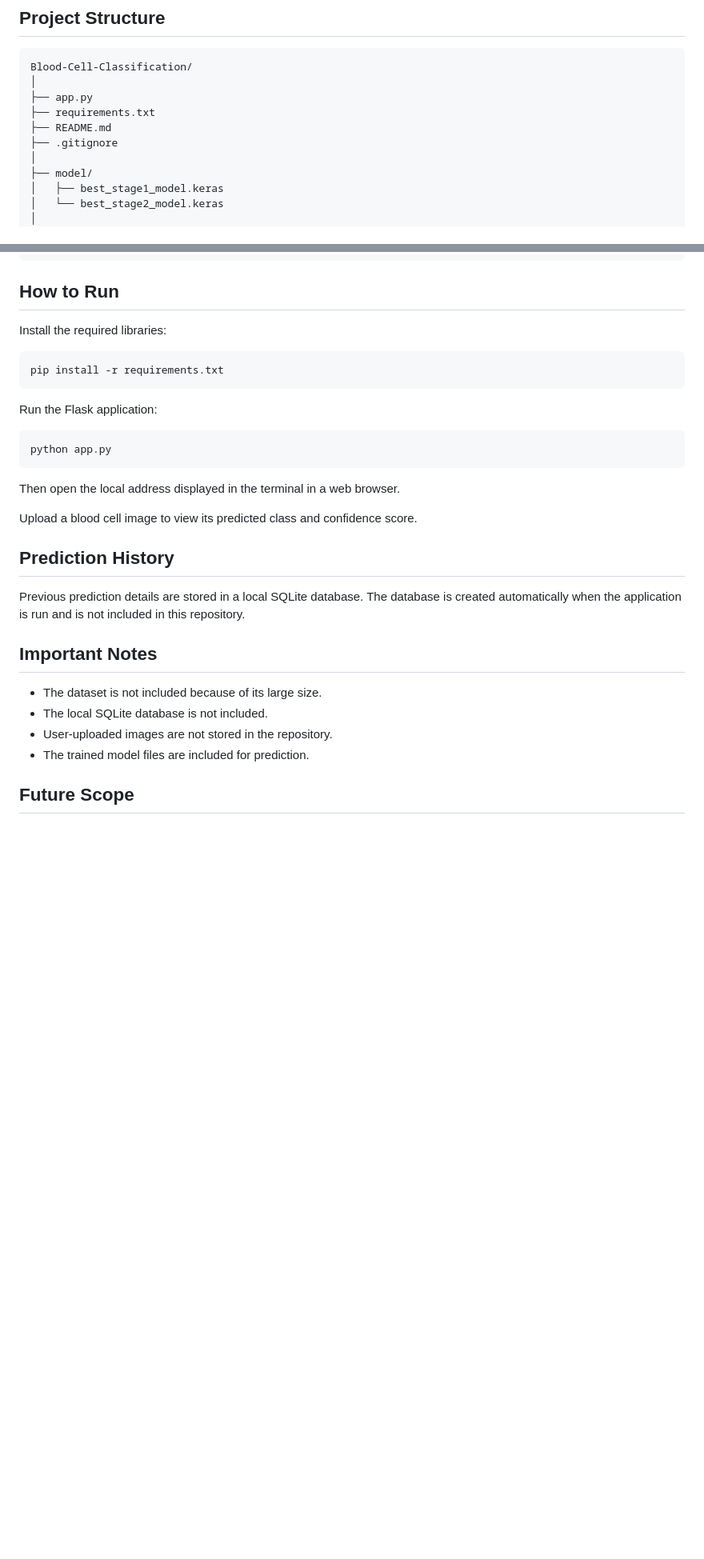
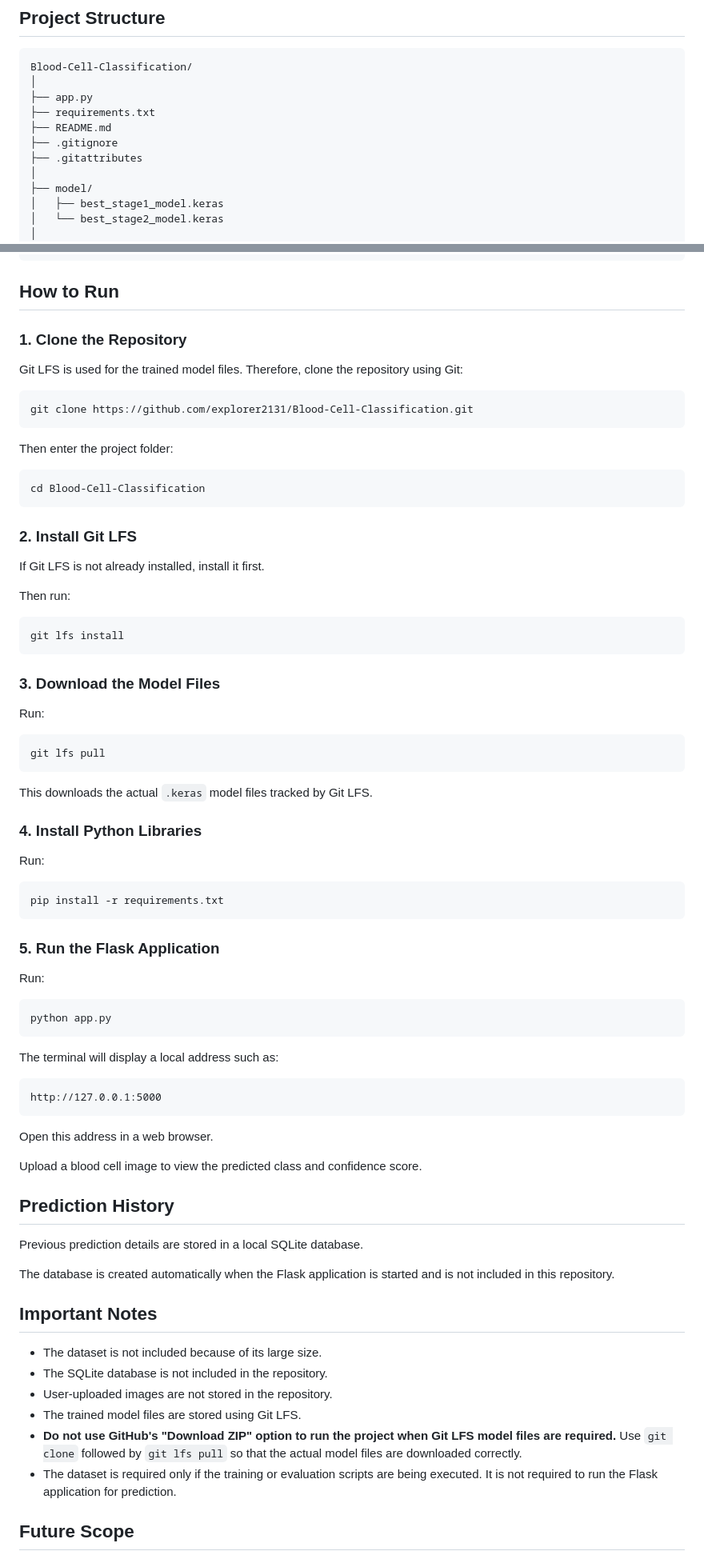
Before and after one commit to explorer2131/Blood-Cell-Classification, a Markdown page: README.md, 2 parts joined by grey strips. Shown at 80% size. Rendered like a GitHub page; blank space fills up the shorter version.

Commit message:
Update README with Git LFS instructions
Added instructions for using Git LFS and clarified model file handling.

````diff
--- a/README.md
+++ b/README.md
@@ -78,6 +81,7 @@ Blood-Cell-Classification/
 ├── requirements.txt
 ├── README.md
 ├── .gitignore
+├── .gitattributes
 │
 ├── model/
 │   ├── best_stage1_model.keras
@@ -101,32 +105,80 @@ Blood-Cell-Classification/
 
 ## How to Run
 
-Install the required libraries:
+### 1. Clone the Repository
+
+Git LFS is used for the trained model files. Therefore, clone the repository using Git:
+
+```bash
+git clone https://github.com/explorer2131/Blood-Cell-Classification.git
+```
+
+Then enter the project folder:
+
+```bash
+cd Blood-Cell-Classification
+```
+
+### 2. Install Git LFS
+
+If Git LFS is not already installed, install it first.
+
+Then run:
+
+```bash
+git lfs install
+```
+
+### 3. Download the Model Files
+
+Run:
+
+```bash
+git lfs pull
+```
+
+This downloads the actual `.keras` model files tracked by Git LFS.
+
+### 4. Install Python Libraries
+
+Run:
 
 ```bash
 pip install -r requirements.txt
 ```
 
-Run the Flask application:
+### 5. Run the Flask Application
+
+Run:
 
 ```bash
 python app.py
 ```
 
-Then open the local address displayed in the terminal in a web browser.
+The terminal will display a local address such as:
 
-Upload a blood cell image to view its predicted class and confidence score.
+```text
+http://127.0.0.1:5000
+```
+
+Open this address in a web browser.
+
+Upload a blood cell image to view the predicted class and confidence score.
 
 ## Prediction History
 
-Previous prediction details are stored in a local SQLite database. The database is created automatically when the application is run and is not included in this repository.
+Previous prediction details are stored in a local SQLite database.
+
+The database is created automatically when the Flask application is started and is not included in this repository.
 
 ## Important Notes
 
 - The dataset is not included because of its large size.
-- The local SQLite database is not included.
+- The SQLite database is not included in the repository.
 - User-uploaded images are not stored in the repository.
-- The trained model files are included for prediction.
+- The trained model files are stored using Git LFS.
+- **Do not use GitHub's "Download ZIP" option to run the project when Git LFS model files are required.** Use `git clone` followed by `git lfs pull` so that the actual model files are downloaded correctly.
+- The dataset is required only if the training or evaluation scripts are being executed. It is not required to run the Flask application for prediction.
 
 ## Future Scope
 
````
Also changed, not shown: other parts of README.md (+3 -0 lines).
